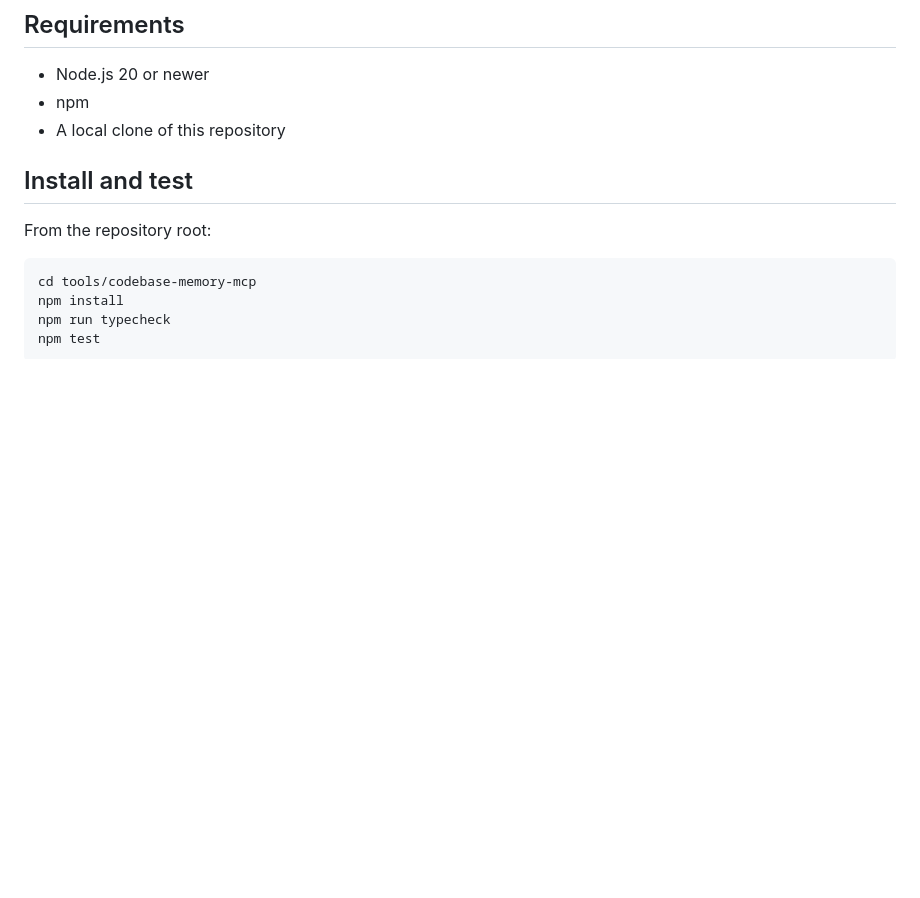
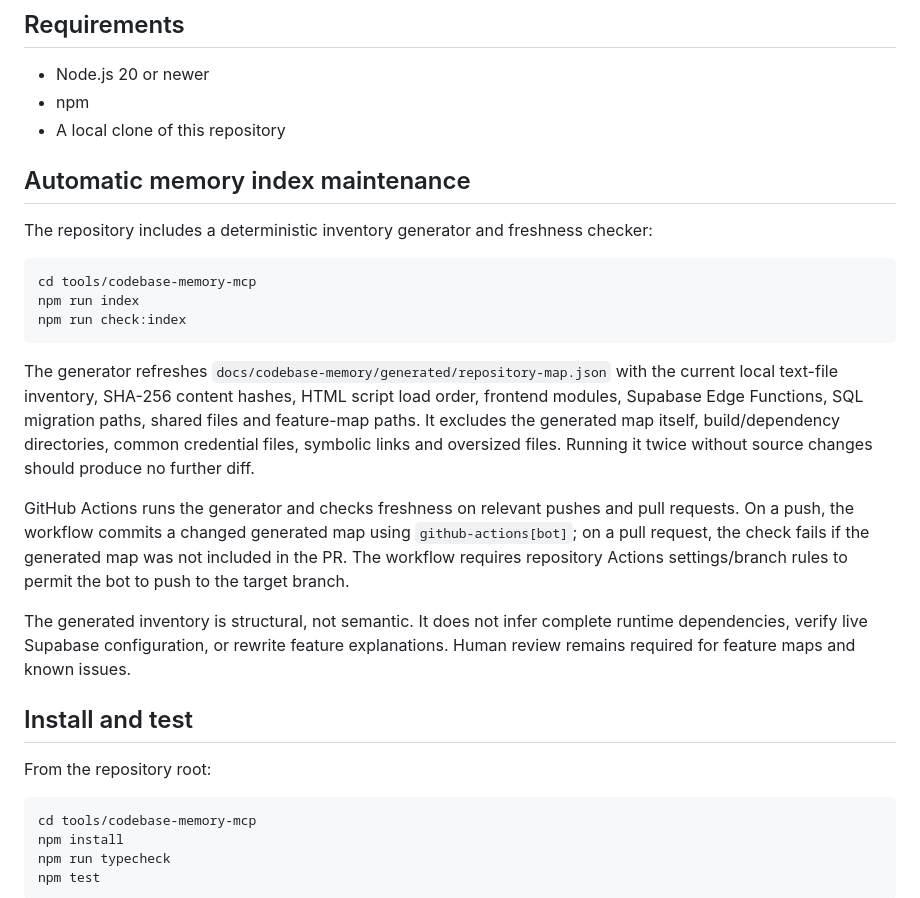
Before and after one commit to ferdinanflash/reservation, a Markdown page: tools/codebase-memory-mcp/README.md, the part around the change. GitHub-like rendering; blank space fills up the shorter version.

Commit message:
Document automatic memory index maintenance

````diff
--- a/tools/codebase-memory-mcp/README.md
+++ b/tools/codebase-memory-mcp/README.md
@@ -35,6 +35,22 @@ Search and impact results are navigational/heuristic, not a complete AST depende
 - Node.js 20 or newer
 - npm
 - A local clone of this repository
+
+## Automatic memory index maintenance
+
+The repository includes a deterministic inventory generator and freshness checker:
+
+```bash
+cd tools/codebase-memory-mcp
+npm run index
+npm run check:index
+```
+
+The generator refreshes `docs/codebase-memory/generated/repository-map.json` with the current local text-file inventory, SHA-256 content hashes, HTML script load order, frontend modules, Supabase Edge Functions, SQL migration paths, shared files and feature-map paths. It excludes the generated map itself, build/dependency directories, common credential files, symbolic links and oversized files. Running it twice without source changes should produce no further diff.
+
+GitHub Actions runs the generator and checks freshness on relevant pushes and pull requests. On a push, the workflow commits a changed generated map using `github-actions[bot]`; on a pull request, the check fails if the generated map was not included in the PR. The workflow requires repository Actions settings/branch rules to permit the bot to push to the target branch.
+
+The generated inventory is structural, not semantic. It does not infer complete runtime dependencies, verify live Supabase configuration, or rewrite feature explanations. Human review remains required for feature maps and known issues.
 
 ## Install and test
 
````
